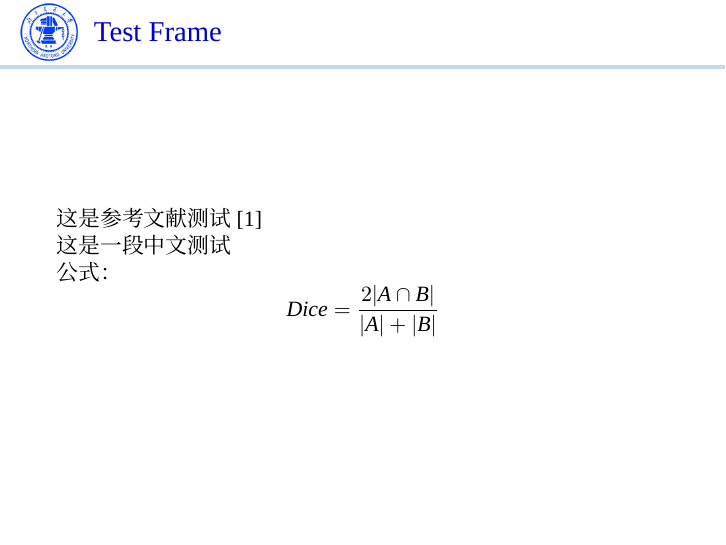
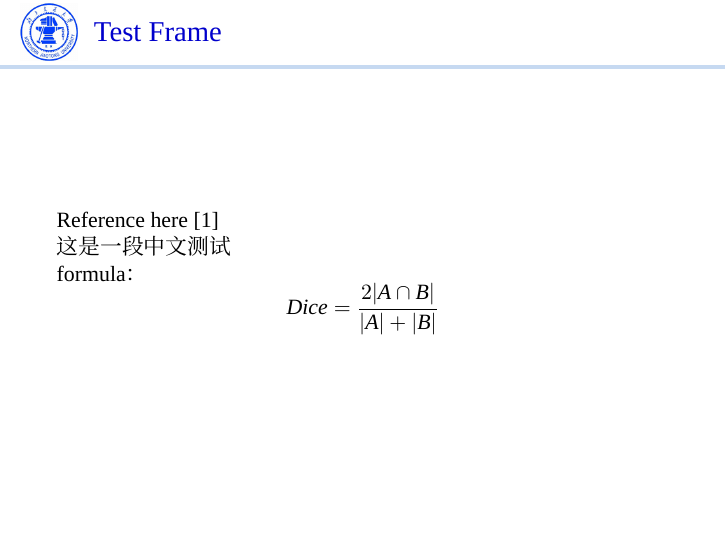
Before and after one commit to xuyangcao/bjtu_beamer_templete, LaTeX slides (main.tex, which reads bjtu.sty, body.tex): page 4 of 8. Compiled offline with XeLaTeX; a missing font is replaced by an installed copy or a similar font.

Commit message:
change chinese descriptions into english

```diff
--- a/bjtu.sty
+++ b/bjtu.sty
@@ -8,7 +8,7 @@
 }
 \usepackage{xeCJK}
 \usepackage{fontspec}
-\setCJKmainfont{HWzhongsong.ttf} % ppt 建议使用华文中宋
+\setCJKmainfont{HWzhongsong.ttf} % ppt 中文建议使用华文中宋
 \setromanfont{Times New Roman}
 \setsansfont{Arial}
 \usepackage[english]{babel}
--- a/body.tex
+++ b/body.tex
@@ -1,10 +1,10 @@
 \section{Section 1}
 \begin{frame}[c]{Test Frame} % 参数c表示内容垂直居中,默认是顶部对齐[t]
-    这是参考文献测试\cite{Cheplygina2018NotsosupervisedAS}
+    Reference here \cite{Cheplygina2018NotsosupervisedAS}
 
     这是一段中文测试
 
-    公式：
+    formula：
     \[Dice = \frac{2 |A \cap B|}{|A| + |B|}\]
 \end{frame}
 
--- a/main.tex
+++ b/main.tex
@@ -5,12 +5,12 @@
 \usepackage{caption}
 \usepackage{booktabs}
 
-%================在每个章节前显示目录==============
+% show table of contents before each chapter
 \AtBeginSection[]
 {
   \begin{frame}
     \frametitle{Table of Contents}
-    \setcounter{tocdepth}{1} % 显示一级标题
+    \setcounter{tocdepth}{1} % do not show subsection in table of contents
     \tableofcontents[currentsection]
   \end{frame}
 }
```
Also changed, not shown: bjtu.sty (2 more changed lines), main.tex (28 more changed lines).
